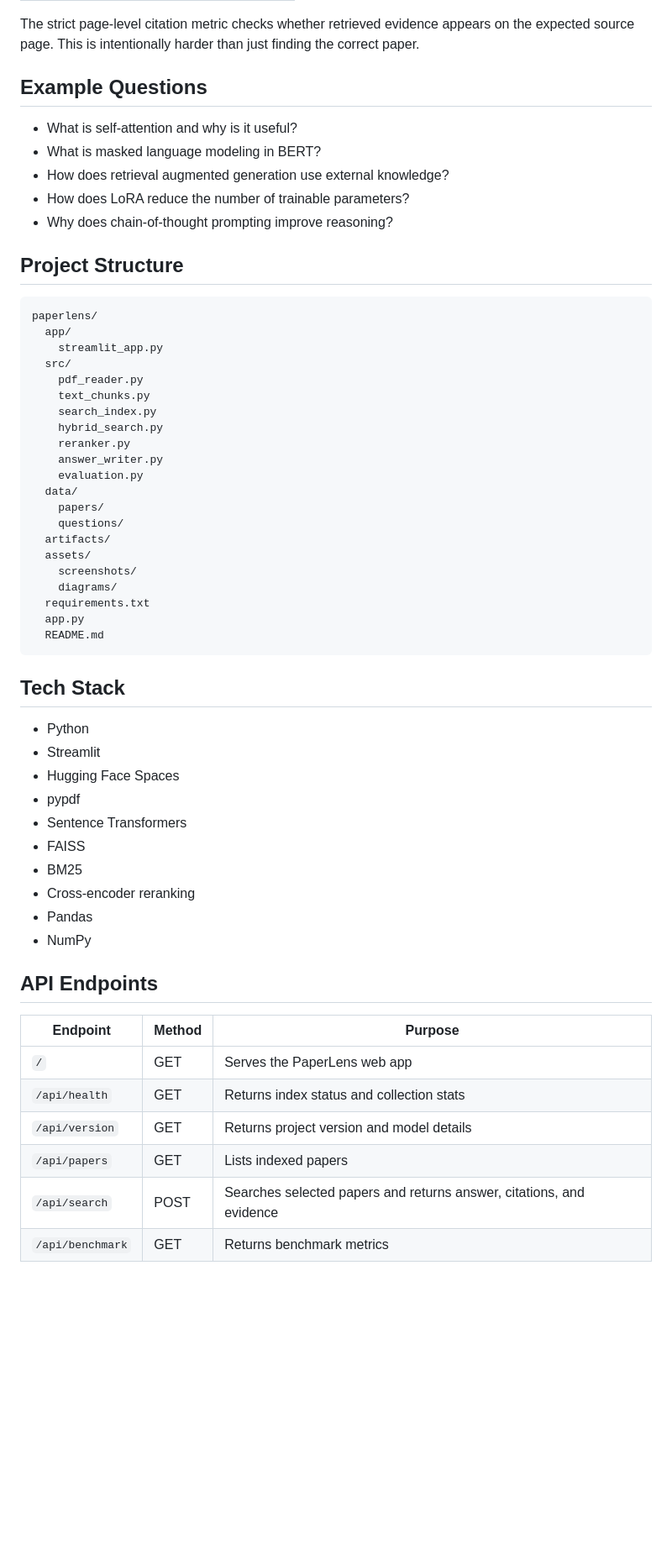
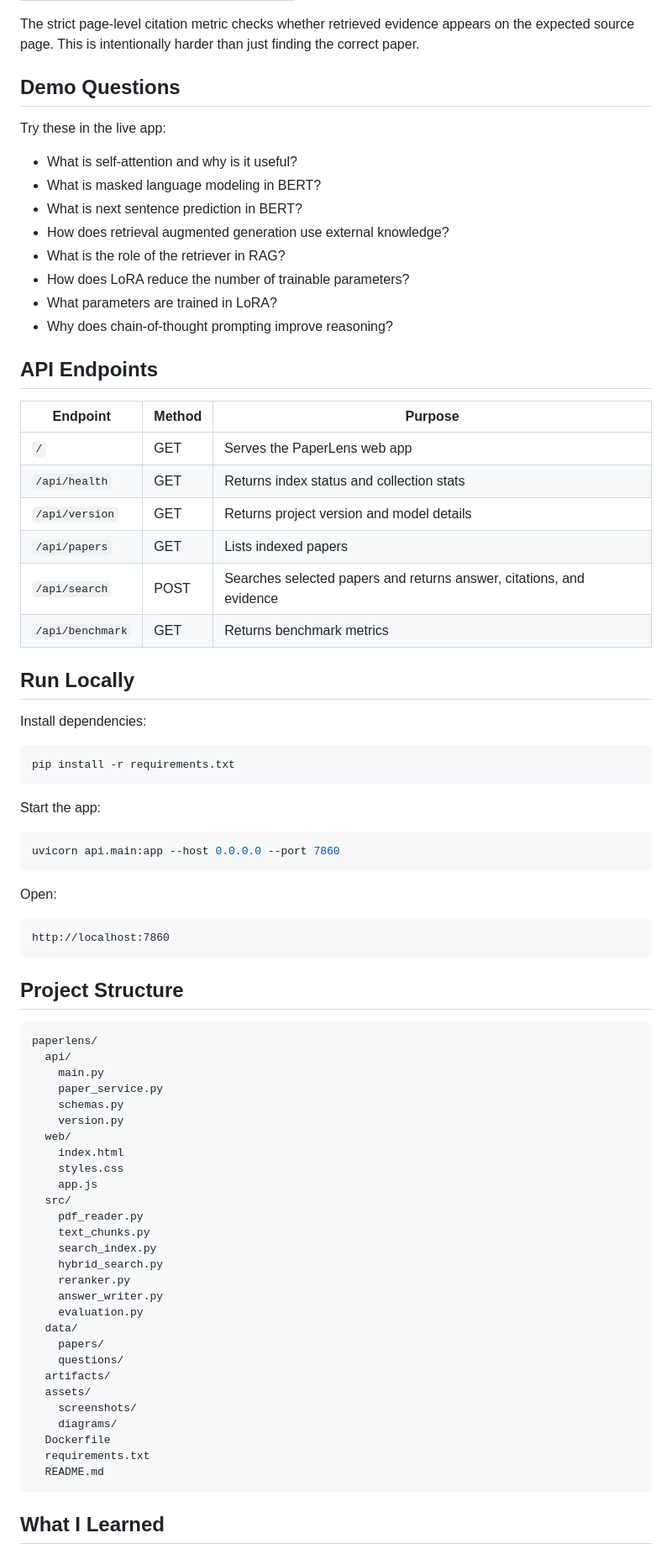
Before and after one commit to Nikhil3654/paperlens, a Markdown page: README.md, the part around one of its changes. Shown at 84% size. Rendered like a GitHub page; blank space fills up the shorter version.

````diff
--- a/README.md
+++ b/README.md
@@ -82,20 +99,63 @@ PaperLens was evaluated on 15 manually written questions across five AI research
 
 The strict page-level citation metric checks whether retrieved evidence appears on the expected source page. This is intentionally harder than just finding the correct paper.
 
-## Example Questions
+## Demo Questions
+
+Try these in the live app:
 
 - What is self-attention and why is it useful?
 - What is masked language modeling in BERT?
+- What is next sentence prediction in BERT?
 - How does retrieval augmented generation use external knowledge?
+- What is the role of the retriever in RAG?
 - How does LoRA reduce the number of trainable parameters?
+- What parameters are trained in LoRA?
 - Why does chain-of-thought prompting improve reasoning?
+
+## API Endpoints
+
+| Endpoint | Method | Purpose |
+|---|---|---|
+| `/` | GET | Serves the PaperLens web app |
+| `/api/health` | GET | Returns index status and collection stats |
+| `/api/version` | GET | Returns project version and model details |
+| `/api/papers` | GET | Lists indexed papers |
+| `/api/search` | POST | Searches selected papers and returns answer, citations, and evidence |
+| `/api/benchmark` | GET | Returns benchmark metrics |
+
+## Run Locally
+
+Install dependencies:
+
+```bash
+pip install -r requirements.txt
+```
+
+Start the app:
+
+```bash
+uvicorn api.main:app --host 0.0.0.0 --port 7860
+```
+
+Open:
+
+```text
+http://localhost:7860
+```
 
 ## Project Structure
 
 ```text
 paperlens/
-  app/
-    streamlit_app.py
+  api/
+    main.py
+    paper_service.py
+    schemas.py
+    version.py
+  web/
+    index.html
+    styles.css
+    app.js
   src/
     pdf_reader.py
     text_chunks.py
@@ -111,33 +171,10 @@ paperlens/
   assets/
     screenshots/
     diagrams/
+  Dockerfile
   requirements.txt
-  app.py
   README.md
 ```
 
-## Tech Stack
+## What I Learned
 
-- Python
-- Streamlit
-- Hugging Face Spaces
-- pypdf
-- Sentence Transformers
-- FAISS
-- BM25
-- Cross-encoder reranking
-- Pandas
-- NumPy
-
-## API Endpoints
-
-| Endpoint | Method | Purpose |
-|---|---|---|
-| `/` | GET | Serves the PaperLens web app |
-| `/api/health` | GET | Returns index status and collection stats |
-| `/api/version` | GET | Returns project version and model details |
-| `/api/papers` | GET | Lists indexed papers |
-| `/api/search` | POST | Searches selected papers and returns answer, citations, and evidence |
-| `/api/benchmark` | GET | Returns benchmark metrics |
-
-
````
Also changed, not shown: other parts of README.md (+57 -53 lines).
